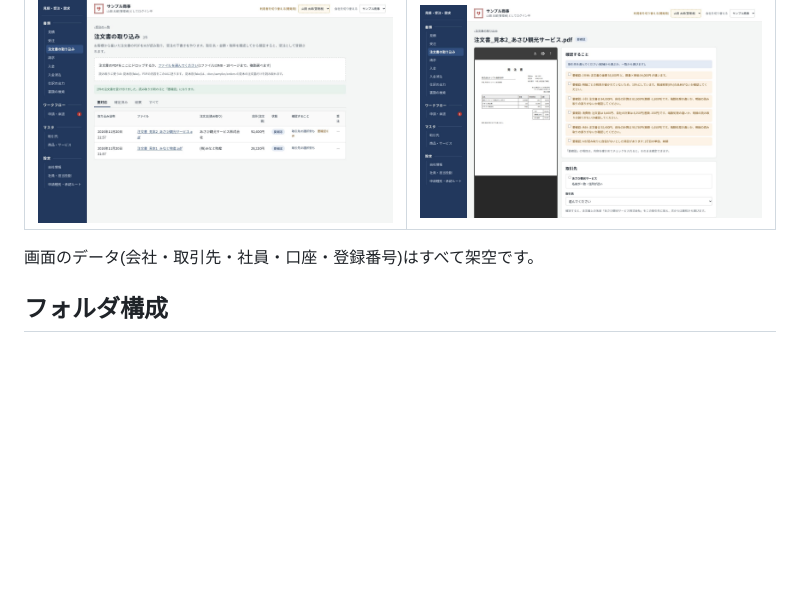
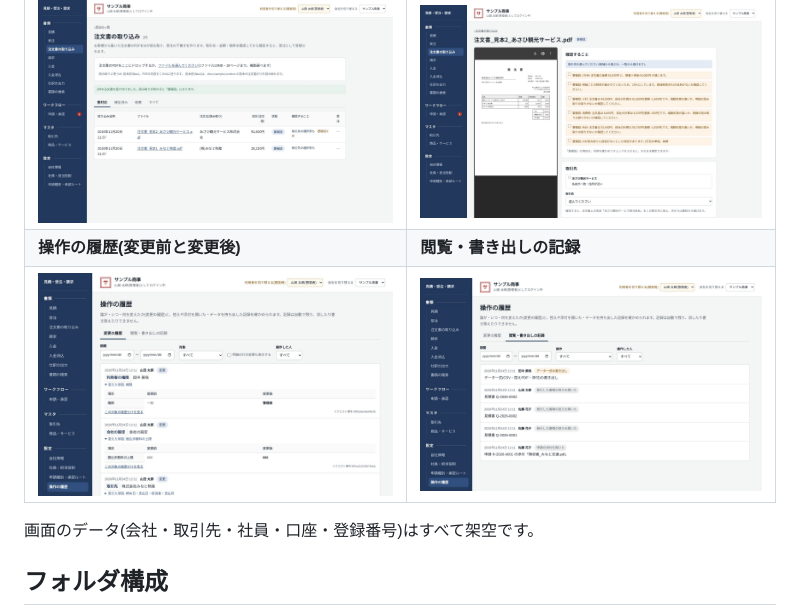
Before and after one commit to kyosukelee/sme-app, a Markdown page: README.md, the part around the change. Rendered like a GitHub page; pictures changed too: docs/images/sme-logs-access.jpg (added), docs/images/sme-logs.jpg (added); blank space fills up the shorter version.

```diff
--- a/README.md
+++ b/README.md
@@ -36,6 +36,8 @@ DB(PostgreSQL)・API(Python / FastAPI)・画面(React)を Docker Compose でま
 | ![申請と承認ルート](docs/images/sme-workflow.jpg) | ![申請種別・承認ルートの設定](docs/images/sme-workflow-settings.jpg) |
 | **注文書の取り込み(AI)** | **取り込みの確認(元のPDFと見比べて確定)** |
 | ![注文書の取り込み](docs/images/sme-imports.jpg) | ![取り込みの確認](docs/images/sme-import-review.jpg) |
+| **操作の履歴(変更前と変更後)** | **閲覧・書き出しの記録** |
+| ![操作の履歴](docs/images/sme-logs.jpg) | ![閲覧・書き出しの記録](docs/images/sme-logs-access.jpg) |
 
 画面のデータ(会社・取引先・社員・口座・登録番号)はすべて架空です。
 
```
